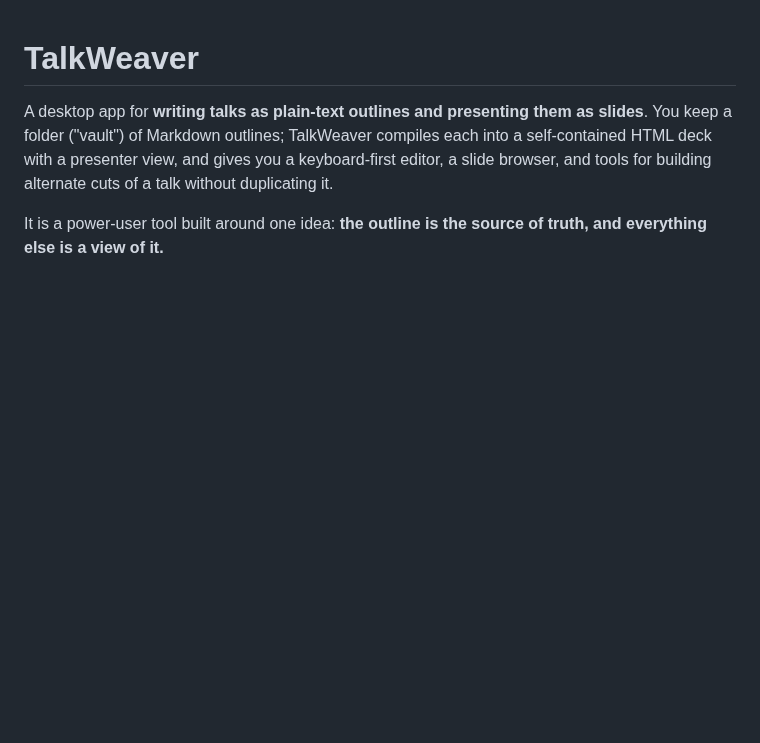
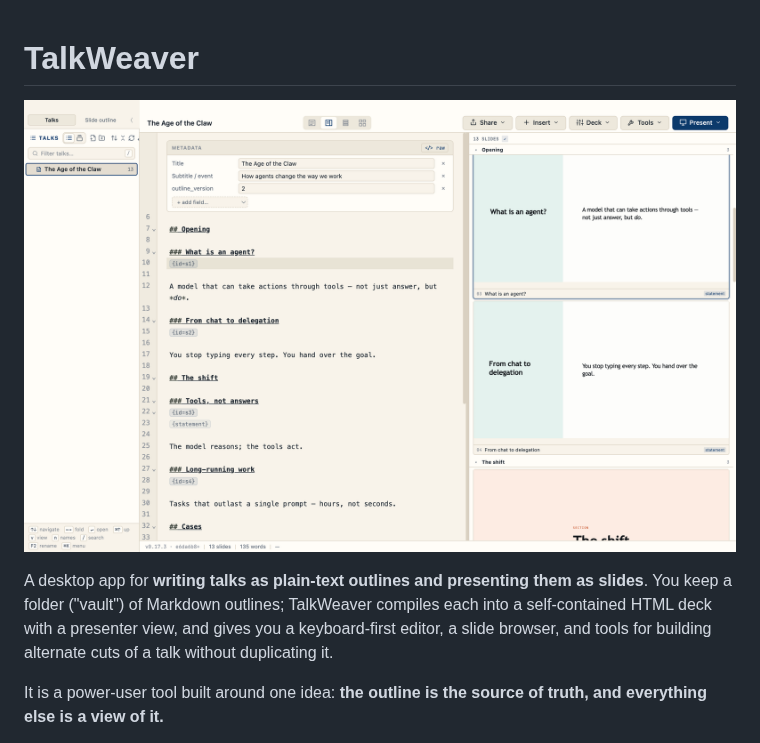
Before and after one commit to techczech/talkweaver-app, a Markdown page: README.md, the part around the change. Drawn GitHub-style; pictures changed too: docs/assets/screenshot.png (added); blank space fills up the shorter version.

Commit message:
docs: add app screenshot to README
Co-Authored-By: Claude Fable 5 <noreply@anthropic.com>

```diff
--- a/README.md
+++ b/README.md
@@ -1,4 +1,6 @@
 # TalkWeaver
+
+![TalkWeaver — write your talk as a Markdown outline on the left, watch it render as slides on the right](docs/assets/screenshot.png)
 
 A desktop app for **writing talks as plain-text outlines and presenting them as slides**. You
 keep a folder ("vault") of Markdown outlines; TalkWeaver compiles each into a self-contained
```
